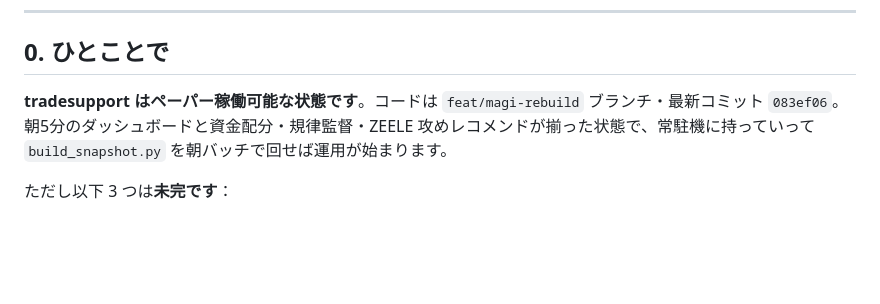
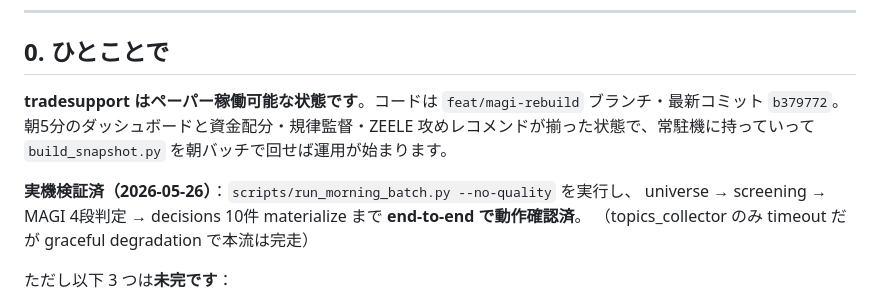
Before and after one commit to sworks-d/tradesupport, a Markdown page: docs/HANDOFF.md, the part around the change. Drawn GitHub-style; blank space fills up the shorter version.

```diff
--- a/docs/HANDOFF.md
+++ b/docs/HANDOFF.md
@@ -9,8 +9,12 @@
 
 ## 0. ひとことで
 
-**tradesupport はペーパー稼働可能な状態です**。コードは `feat/magi-rebuild` ブランチ・最新コミット `083ef06`。
+**tradesupport はペーパー稼働可能な状態です**。コードは `feat/magi-rebuild` ブランチ・最新コミット `b379772`。
 朝5分のダッシュボードと資金配分・規律監督・ZEELE 攻めレコメンドが揃った状態で、常駐機に持っていって `build_snapshot.py` を朝バッチで回せば運用が始まります。
+
+**実機検証済（2026-05-26）**：`scripts/run_morning_batch.py --no-quality` を実行し、
+universe → screening → MAGI 4段判定 → decisions 10件 materialize まで **end-to-end で動作確認済**。
+（topics_collector のみ timeout だが graceful degradation で本流は完走）
 
 ただし以下 3 つは**未完です**：
 
```
Also changed, not shown: docs/DEPLOYMENT.md (+10 -0 lines).
